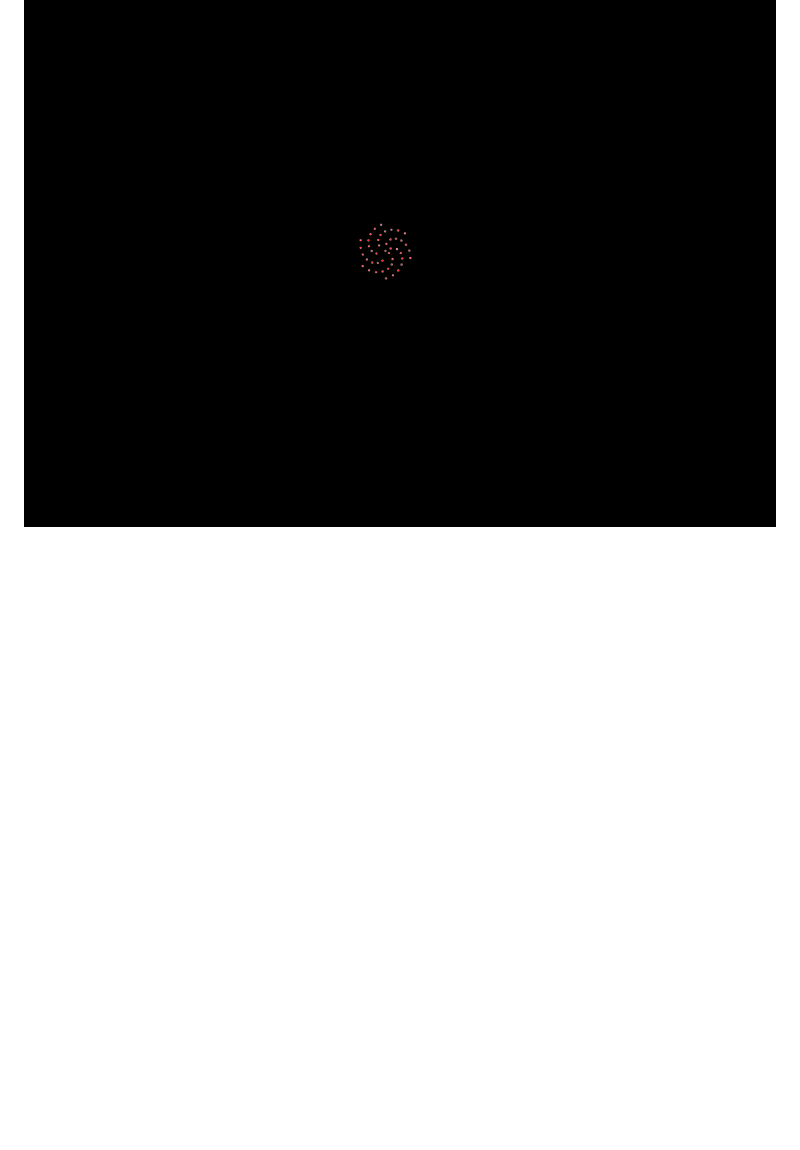
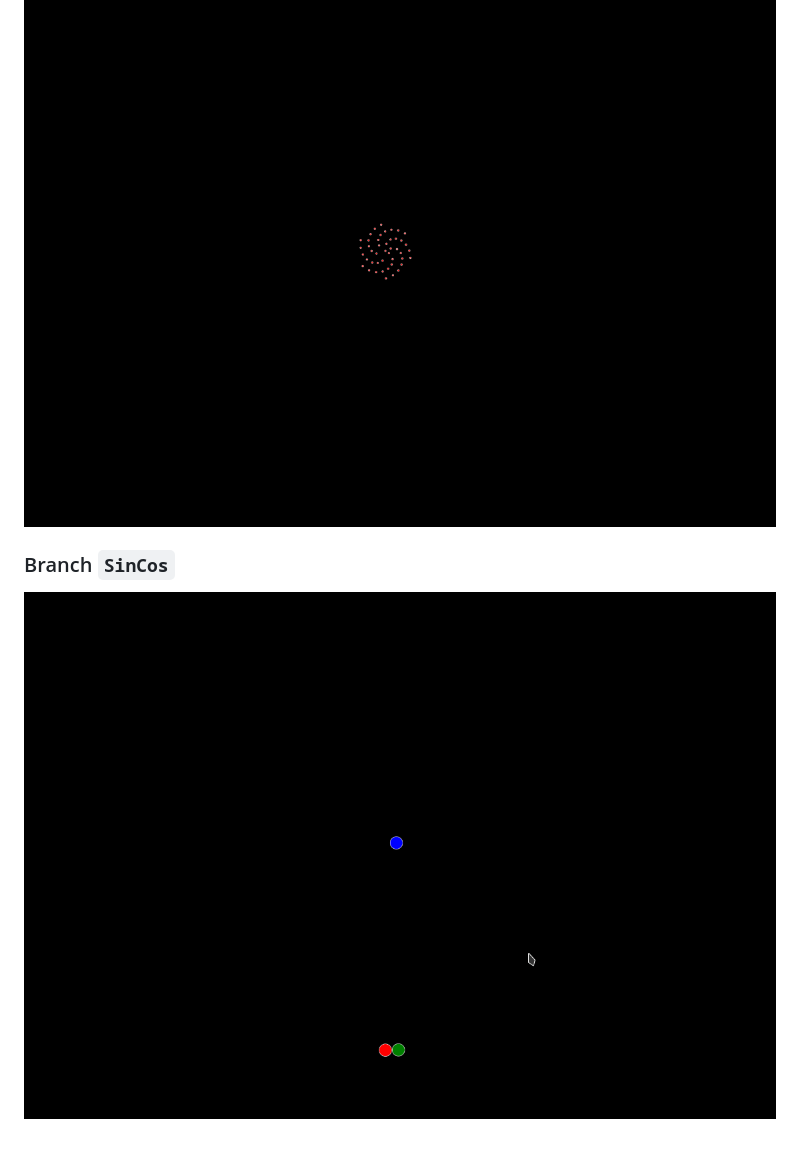
Before and after one commit to agni-c/beautiful-effects-vanilla, a Markdown page: README.md, the part around the change. Drawn GitHub-style; pictures changed too: assets/sincos.gif (added); blank space fills up the shorter version.

Commit message:
added sincos

```diff
--- a/README.md
+++ b/README.md
@@ -11,3 +11,5 @@
 
 ### Branch `Fibbonachi flower`
 ![fibb](assets/pattern-fibb.gif)
+### Branch `SinCos`
+![sincos](assets/sincos.gif)
```
